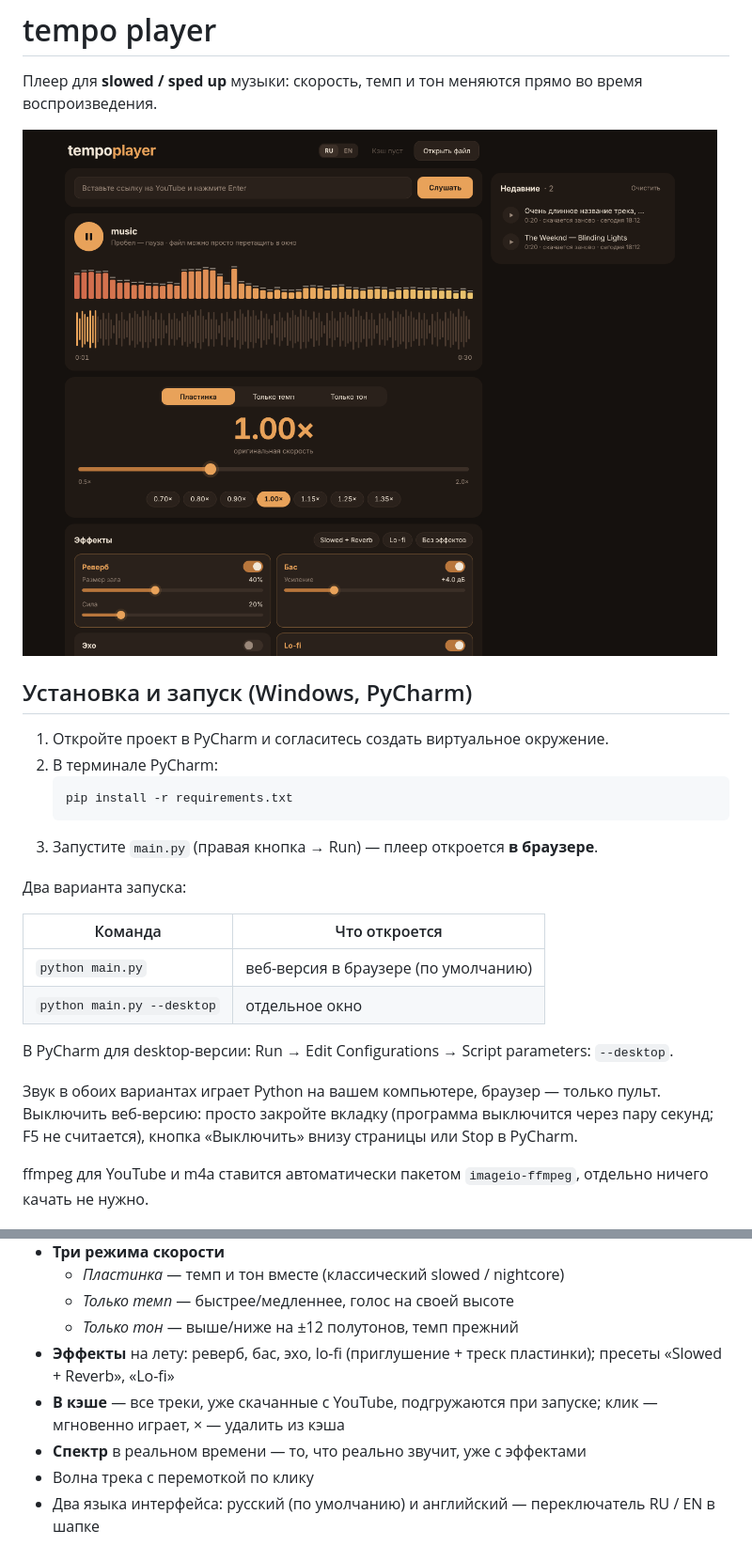
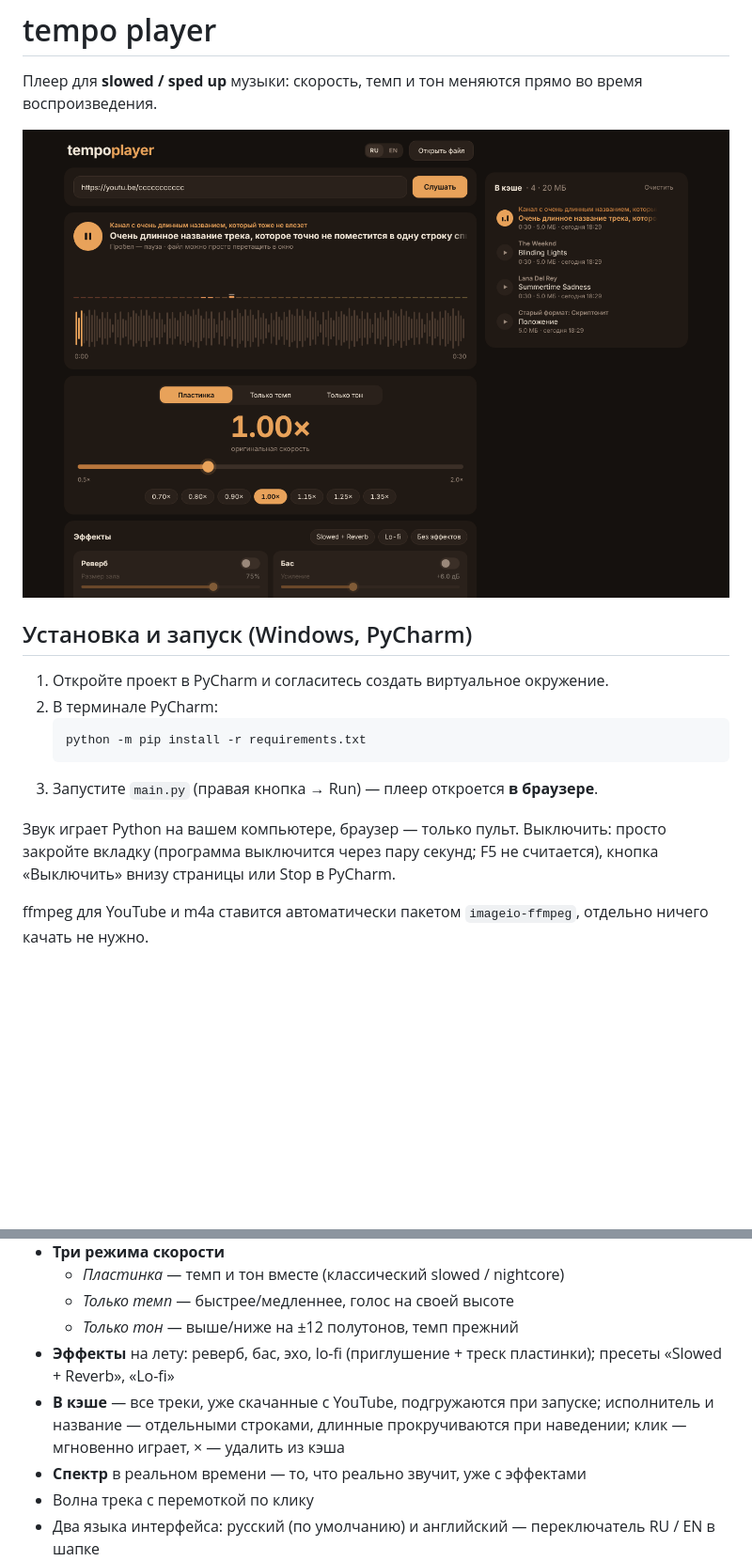
Before and after one commit to posmis/tempo-player, a Markdown page: README.md, 2 parts joined by grey strips. Shown at 94% size. Rendered like a GitHub page; pictures changed too: docs/screenshot.png; blank space fills up the shorter version.

````diff
--- a/README.md
+++ b/README.md
@@ -9,21 +9,12 @@
 1. Откройте проект в PyCharm и согласитесь создать виртуальное окружение.
 2. В терминале PyCharm:
    ```
-   pip install -r requirements.txt
+   python -m pip install -r requirements.txt
    ```
 3. Запустите `main.py` (правая кнопка → Run) — плеер откроется **в браузере**.
 
-Два варианта запуска:
-
-| Команда | Что откроется |
-|---|---|
-| `python main.py` | веб-версия в браузере (по умолчанию) |
-| `python main.py --desktop` | отдельное окно |
-
-В PyCharm для desktop-версии: Run → Edit Configurations → Script parameters: `--desktop`.
-
-Звук в обоих вариантах играет Python на вашем компьютере, браузер — только пульт.
-Выключить веб-версию: просто закройте вкладку (программа выключится через пару секунд; F5 не считается), кнопка «Выключить» внизу страницы или Stop в PyCharm.
+Звук играет Python на вашем компьютере, браузер — только пульт.
+Выключить: просто закройте вкладку (программа выключится через пару секунд; F5 не считается), кнопка «Выключить» внизу страницы или Stop в PyCharm.
 
 ffmpeg для YouTube и m4a ставится автоматически пакетом `imageio-ffmpeg`, отдельно ничего качать не нужно.
 
@@ -36,7 +27,7 @@ ffmpeg для YouTube и m4a ставится автоматически пак
   - *Только темп* — быстрее/медленнее, голос на своей высоте
   - *Только тон* — выше/ниже на ±12 полутонов, темп прежний
 - **Эффекты** на лету: реверб, бас, эхо, lo-fi (приглушение + треск пластинки); пресеты «Slowed + Reverb», «Lo-fi»
-- **В кэше** — все треки, уже скачанные с YouTube, подгружаются при запуске; клик — мгновенно играет, × — удалить из кэша
+- **В кэше** — все треки, уже скачанные с YouTube, подгружаются при запуске; исполнитель и название — отдельными строками, длинные прокручиваются при наведении; клик — мгновенно играет, × — удалить из кэша
 - **Спектр** в реальном времени — то, что реально звучит, уже с эффектами
 - Волна трека с перемоткой по клику
 - Два языка интерфейса: русский (по умолчанию) и английский — переключатель RU / EN в шапке
````
Also changed, not shown: other parts of README.md (+1 -1 lines), SPEC.md (+6 -5 lines), 10 other files.
